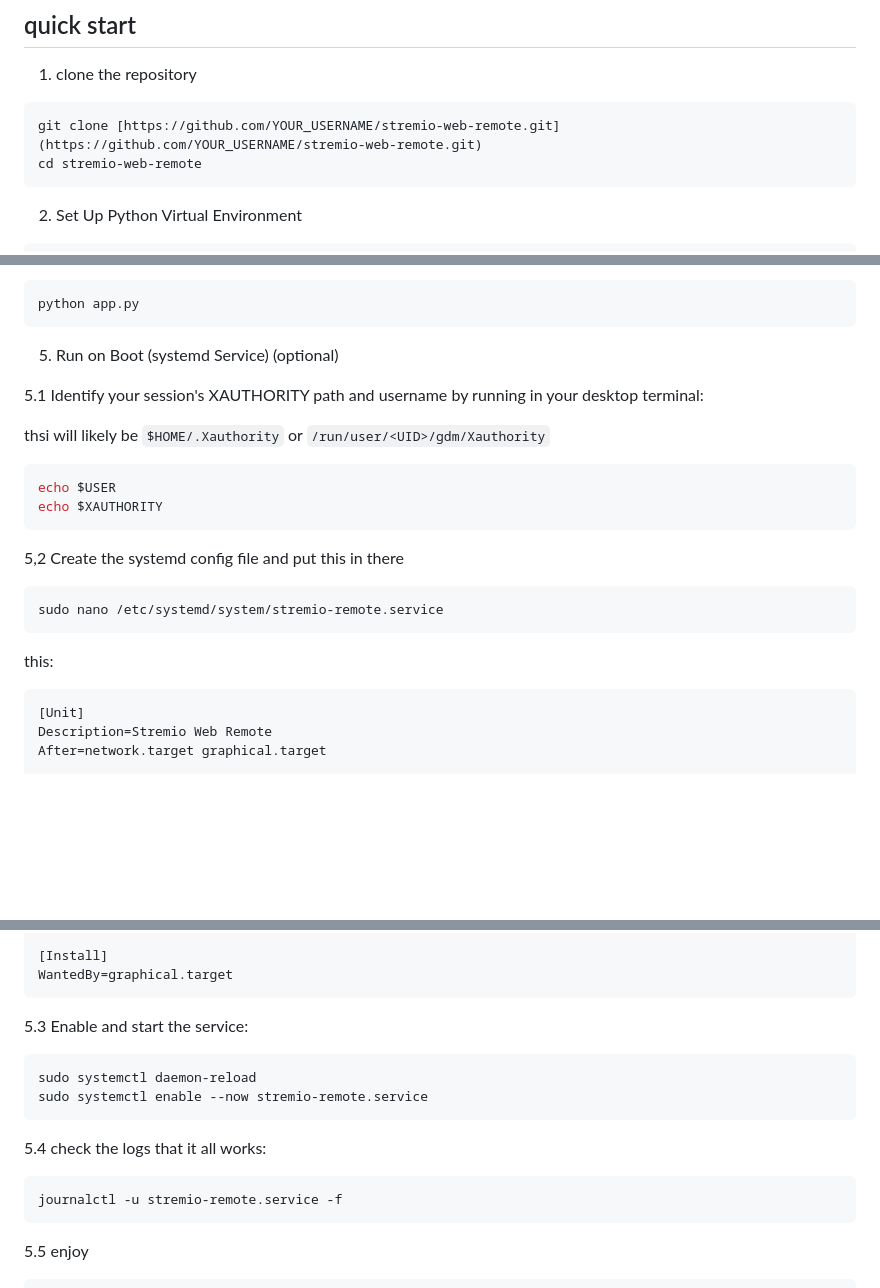
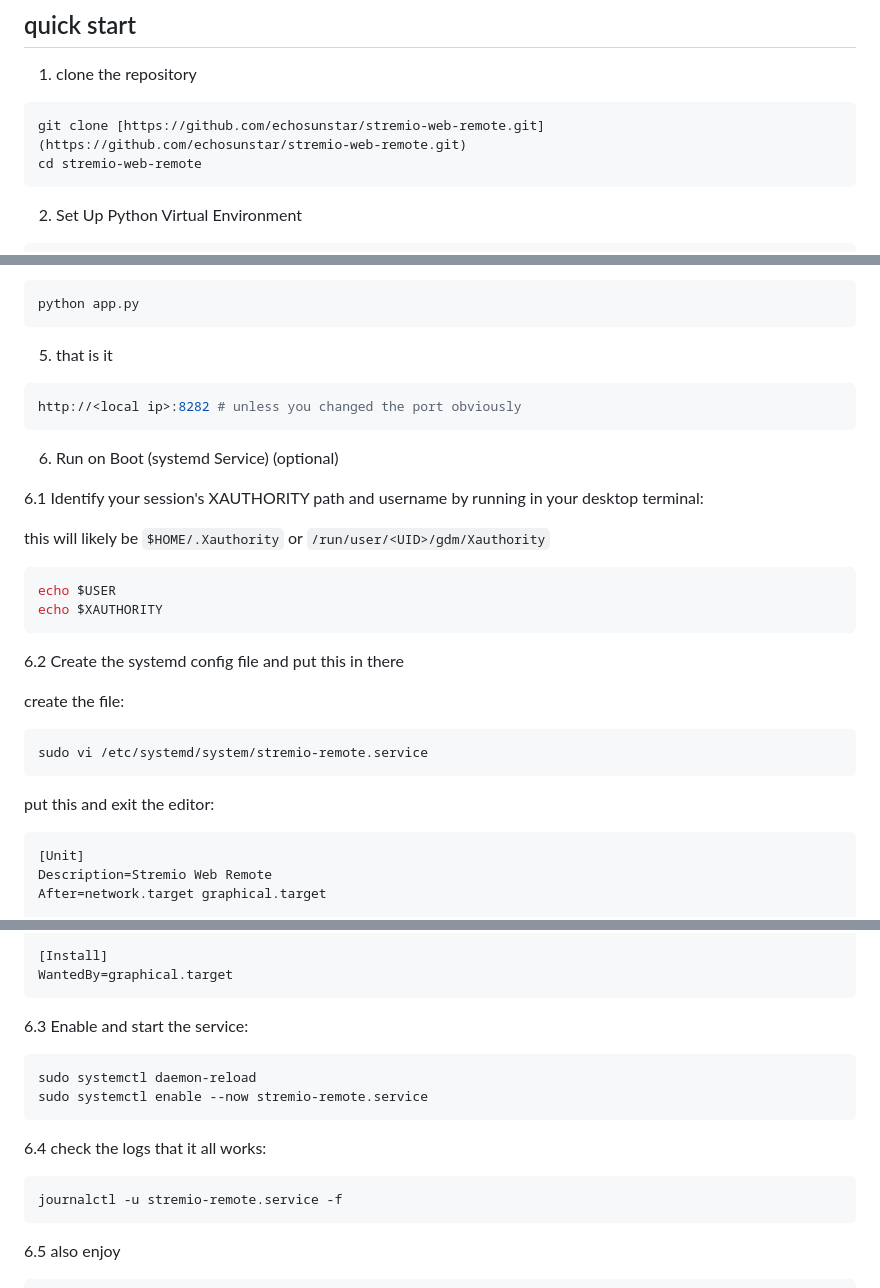
Before and after one commit to echosunstar/stremio-web-remote, a Markdown page: README.md, 3 parts joined by grey strips. Drawn GitHub-style; blank space fills up the shorter version.

Commit message:
various readme.md typos

````diff
--- a/README.md
+++ b/README.md
@@ -45,7 +44,7 @@ sudo dnf install xdotool
 1. clone the repository
 
 ```bash
-git clone [https://github.com/YOUR_USERNAME/stremio-web-remote.git](https://github.com/YOUR_USERNAME/stremio-web-remote.git)
+git clone [https://github.com/echosunstar/stremio-web-remote.git](https://github.com/echosunstar/stremio-web-remote.git)
 cd stremio-web-remote
 ```
 
@@ -71,23 +70,31 @@ then configure it as you wish
 python app.py
 ```
 
-5. Run on Boot (systemd Service) (optional)
+5. that is it
 
-5.1 Identify your session's XAUTHORITY path and username by running in your desktop terminal:
+```bash
+http://<local ip>:8282 # unless you changed the port obviously
+```
 
-thsi will likely be `$HOME/.Xauthority` or `/run/user/<UID>/gdm/Xauthority`
+6. Run on Boot (systemd Service) (optional)
+
+6.1 Identify your session's XAUTHORITY path and username by running in your desktop terminal:
+
+this will likely be `$HOME/.Xauthority` or `/run/user/<UID>/gdm/Xauthority`
 
 ```bash
 echo $USER
 echo $XAUTHORITY
 ```
 
-5,2 Create the systemd config file and put this in there
+6.2 Create the systemd config file and put this in there
+
+create the file:
 
 ```bash
-sudo nano /etc/systemd/system/stremio-remote.service
+sudo vi /etc/systemd/system/stremio-remote.service
 ```
-this:
+put this and exit the editor:
 
 ```bash
 [Unit]
@@ -108,19 +115,19 @@ RestartSec=5
 WantedBy=graphical.target
 ```
 
-5.3 Enable and start the service:
+6.3 Enable and start the service:
 
 ```bash
 sudo systemctl daemon-reload
 sudo systemctl enable --now stremio-remote.service
 ```
 
-5.4 check the logs that it all works:
+6.4 check the logs that it all works:
 
 ```bash
 journalctl -u stremio-remote.service -f
 ```
 
-5.5 enjoy
+6.5 also enjoy
 
 ```bash
````
Also changed, not shown: other parts of README.md (+1 -2 lines).
